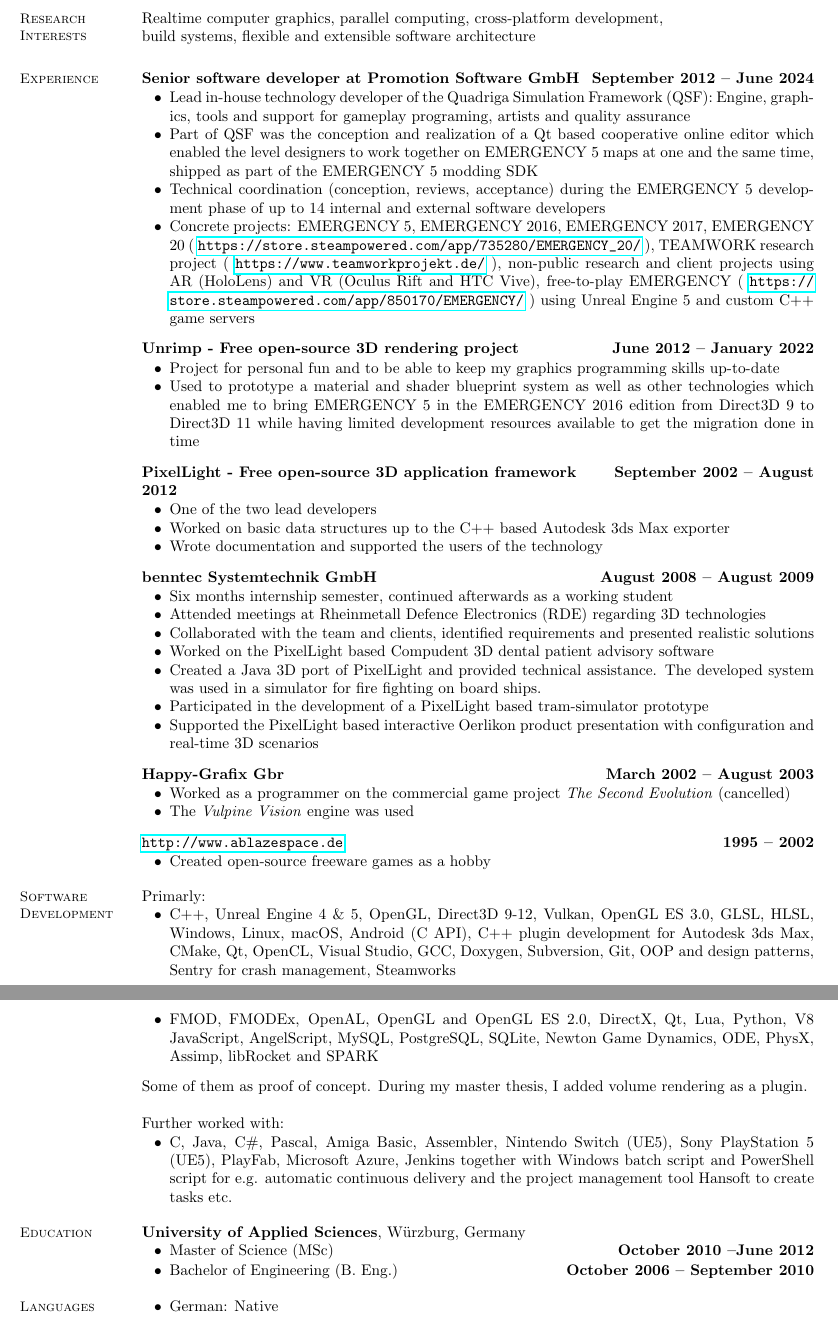
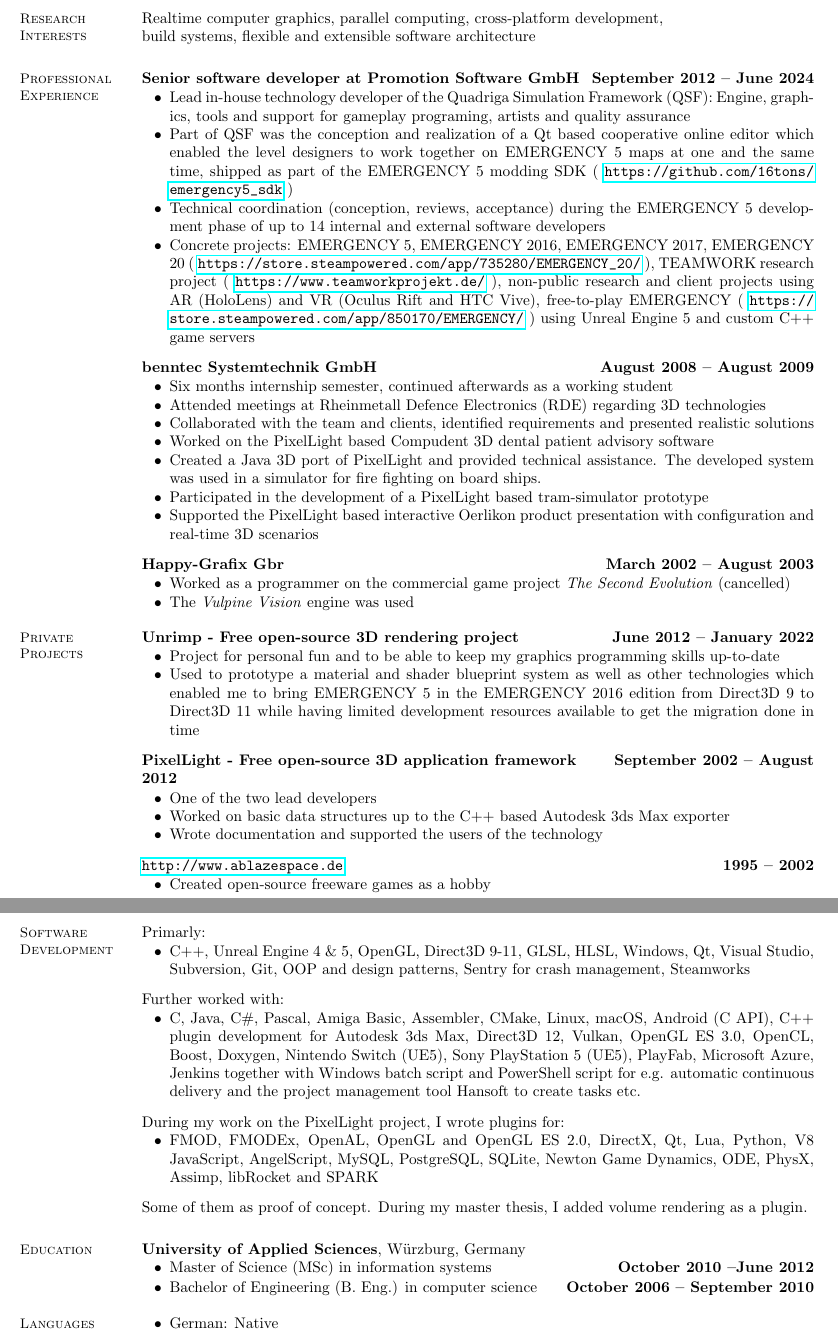
Before and after one commit to cofenberg/ablazespace, a LaTeX CV (Resume/Ofenberg_Resume.tex): two parts of pages 1 and 2 of 2, joined at a grey line, cut so that both start at the same text. Compiled offline with pdfLaTeX.

Commit message:
Resume update

```diff
--- a/Resume/Ofenberg_Resume.tex
+++ b/Resume/Ofenberg_Resume.tex
@@ -34,25 +34,14 @@
 
 
 	%__________________________________________________________________________________________________________________
-	% Experience
-	\section{\mysidestyle Experience}
+	% Professional Experience
+	\section{\mysidestyle Professional Experience}
 	\textbf{Senior software developer at Promotion Software GmbH} \hfill \textbf{September 2012 -- June 2024}\vspace{-3mm}\\\vspace{-1mm}%
 	\begin{list2}
 		\item Lead in-house technology developer of the Quadriga Simulation Framework (QSF): Engine, graphics, tools and support for gameplay programing, artists and quality assurance
-		\item Part of QSF was the conception and realization of a Qt based cooperative online editor which enabled the level designers to work together on EMERGENCY 5 maps at one and the same time, shipped as part of the EMERGENCY 5 modding SDK
+		\item Part of QSF was the conception and realization of a Qt based cooperative online editor which enabled the level designers to work together on EMERGENCY 5 maps at one and the same time, shipped as part of the EMERGENCY 5 modding SDK ( \url{https://github.com/16tons/emergency5_sdk} )
 		\item Technical coordination (conception, reviews, acceptance) during the EMERGENCY 5 development phase of up to 14 internal and external software developers
 		\item Concrete projects: EMERGENCY 5, EMERGENCY 2016, EMERGENCY 2017, EMERGENCY 20 ( \url{https://store.steampowered.com/app/735280/EMERGENCY_20/} ), TEAMWORK research project ( \url{https://www.teamworkprojekt.de/} ), non-public research and client projects using AR (HoloLens) and VR (Oculus Rift and HTC Vive), free-to-play EMERGENCY ( \url{https://store.steampowered.com/app/850170/EMERGENCY/} ) using Unreal Engine 5 and custom C++ game servers
-	\end{list2}\vspace{-1.5mm}
-	\textbf{Unrimp - Free open-source 3D rendering project} \hfill \textbf{June 2012 -- January 2022}\vspace{-3mm}\\\vspace{-1mm}%
-	\begin{list2}
-		\item Project for personal fun and to be able to keep my graphics programming skills up-to-date
-		\item Used to prototype a material and shader blueprint system as well as other technologies which enabled me to bring EMERGENCY 5 in the EMERGENCY 2016 edition from Direct3D 9 to Direct3D 11 while having limited development resources available to get the migration done in time
-	\end{list2}\vspace{-1.5mm}
-	\textbf{PixelLight - Free open-source 3D application framework} \hfill \textbf{September 2002 -- August 2012}\vspace{-3mm}\\\vspace{-1mm}%
-	\begin{list2}
-		\item One of the two lead developers
-		\item Worked on basic data structures up to the C++ based Autodesk 3ds Max exporter
-		\item Wrote documentation and supported the users of the technology
 	\end{list2}\vspace{-1.5mm}
 	\textbf{benntec Systemtechnik GmbH} \hfill \textbf{August 2008 -- August 2009}\vspace{-3mm}\\\vspace{-1mm}%
 	\begin{list2}
@@ -69,6 +58,22 @@
 		\item Worked as a programmer on the commercial game project \emph{The Second Evolution} (cancelled)
 		\item The \emph{Vulpine Vision} engine was used
 	\end{list2}\vspace{-1.5mm}
+
+
+	%__________________________________________________________________________________________________________________
+	% Private Projects
+	\section{\mysidestyle Private \linebreak Projects}
+	\textbf{Unrimp - Free open-source 3D rendering project} \hfill \textbf{June 2012 -- January 2022}\vspace{-3mm}\\\vspace{-1mm}%
+	\begin{list2}
+		\item Project for personal fun and to be able to keep my graphics programming skills up-to-date
+		\item Used to prototype a material and shader blueprint system as well as other technologies which enabled me to bring EMERGENCY 5 in the EMERGENCY 2016 edition from Direct3D 9 to Direct3D 11 while having limited development resources available to get the migration done in time
+	\end{list2}\vspace{-1.5mm}
+	\textbf{PixelLight - Free open-source 3D application framework} \hfill \textbf{September 2002 -- August 2012}\vspace{-3mm}\\\vspace{-1mm}%
+	\begin{list2}
+		\item One of the two lead developers
+		\item Worked on basic data structures up to the C++ based Autodesk 3ds Max exporter
+		\item Wrote documentation and supported the users of the technology
+	\end{list2}\vspace{-1.5mm}
 	\textbf{\url{http://www.ablazespace.de}} \hfill \textbf{1995 -- 2002}\vspace{-3mm}\\\vspace{-1mm}%
 	\begin{list2}
 		\item Created open-source freeware games as a hobby
@@ -81,7 +87,12 @@
 
 	Primarly:
 	\begin{list2}
-		\item C++, Unreal Engine 4 \& 5, OpenGL, Direct3D 9-12, Vulkan, OpenGL ES 3.0, GLSL, HLSL, Windows, Linux, macOS, Android (C API), C++ plugin development for Autodesk 3ds Max, CMake, Qt, OpenCL, Visual Studio, GCC, Doxygen, Subversion, Git, OOP and design patterns, Sentry for crash management, Steamworks
+		\item C++, Unreal Engine 4 \& 5, OpenGL, Direct3D 9-11, GLSL, HLSL, Windows, Qt, Visual Studio, Subversion, Git, OOP and design patterns, Sentry for crash management, Steamworks
+	\end{list2}\vspace{-1.5mm}
+
+	Further worked with:
+	\begin{list2}
+		\item C, Java, C\#, Pascal, Amiga Basic, Assembler, CMake, Linux, macOS, Android (C API), C++ plugin development for Autodesk 3ds Max, Direct3D 12, Vulkan, OpenGL ES 3.0, OpenCL, Boost, Doxygen, Nintendo Switch (UE5), Sony PlayStation 5 (UE5), PlayFab, Microsoft Azure, Jenkins together with Windows batch script and PowerShell script for e.g. automatic continuous delivery and the project management tool Hansoft to create tasks etc.
 	\end{list2}\vspace{-1.5mm}
 
 	During my work on the PixelLight project, I wrote plugins for:
@@ -91,19 +102,14 @@
 	\end{list2}\vspace{-1.5mm}
 	Some of them as proof of concept. During my master thesis, I added volume rendering as a plugin.
 
-	Further worked with:
-	\begin{list2}
-		\item C, Java, C\#, Pascal, Amiga Basic, Assembler, Nintendo Switch (UE5), Sony PlayStation 5 (UE5), PlayFab, Microsoft Azure, Jenkins together with Windows batch script and PowerShell script for e.g. automatic continuous delivery and the project management tool Hansoft to create tasks etc.
-	\end{list2}\vspace{-1.5mm}
-
 
 	%__________________________________________________________________________________________________________________
 	% Education
 	\section{\mysidestyle Education}
 	\textbf{University of Applied Sciences}, W\"urzburg, Germany
 	\begin{list2}
-		\item Master of Science (MSc) \hfill \textbf{October 2010 --June 2012}\vspace{-3mm}\\\vspace{-1mm}%
-		\item Bachelor of Engineering (B. Eng.) \hfill \textbf{October 2006 -- September 2010}\vspace{-3mm}\\\vspace{-1mm}%
+		\item Master of Science (MSc) in information systems \hfill \textbf{October 2010 --June 2012}\vspace{-3mm}\\\vspace{-1mm}%
+		\item Bachelor of Engineering (B. Eng.) in computer science \hfill \textbf{October 2006 -- September 2010}\vspace{-3mm}\\\vspace{-1mm}%
 	\end{list2}\vspace{-1.5mm}
 
 
```
Also changed, not shown: Resume/Ofenberg_Resume.pdf, Resume/Ofenberg_Resume.tex (1 more changed lines), 1 other file.
